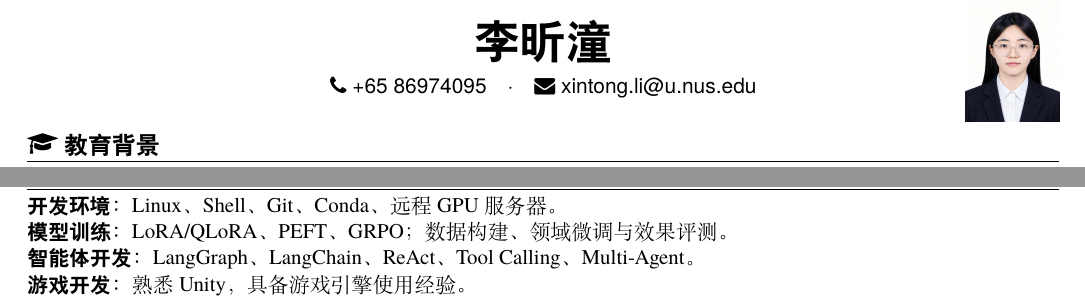
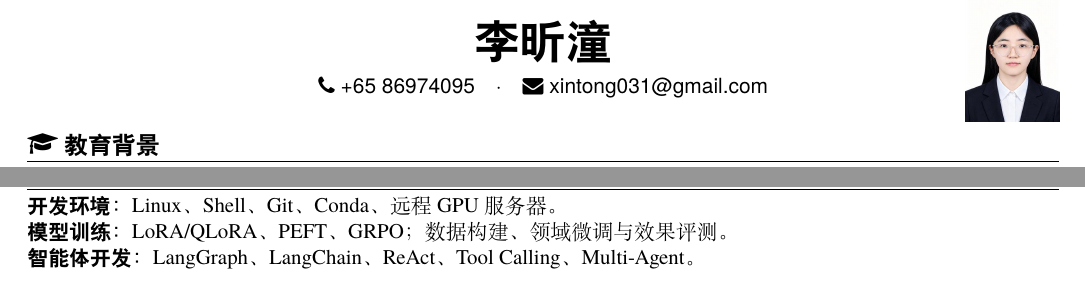
Before and after one commit to licns657/CV, a LaTeX document (main.tex): two parts of the page, joined at a grey line, cut so that both start at the same text. Compiled offline with XeLaTeX.

Commit message:
Updates from Overleaf

```diff
--- a/main.tex
+++ b/main.tex
@@ -45,7 +45,7 @@
 \end{minipage}%
 \begin{minipage}[c]{0.72\textwidth}
   \name{李昕潼}
-  \basicInfo{\phone{+65 86974095}\quad\textperiodcentered\quad\email{xintong.li@u.nus.edu}}
+  \basicInfo{\phone{+65 86974095}\quad\textperiodcentered\quad\email{xintong031@gmail.com}}
 \end{minipage}%
 \begin{minipage}[c]{0.14\textwidth}
   \raggedleft
@@ -91,5 +91,4 @@
 \textbf{开发环境：}Linux、Shell、Git、Conda、远程 GPU 服务器。\par
 \textbf{模型训练：}LoRA/QLoRA、PEFT、GRPO；数据构建、领域微调与效果评测。\par
 \textbf{智能体开发：}LangGraph、LangChain、ReAct、Tool Calling、Multi-Agent。
-\par\textbf{游戏开发：}熟悉 Unity，具备游戏引擎使用经验。
 \end{document}
```
